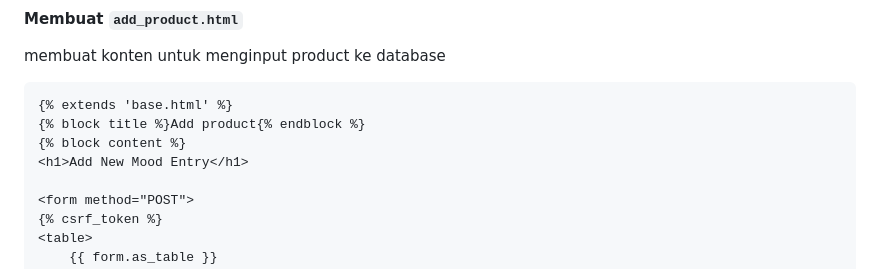
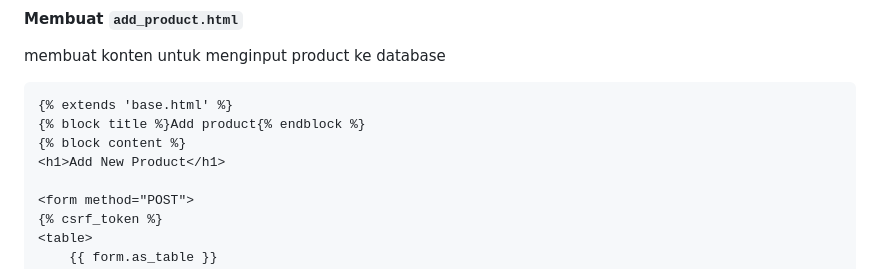
Before and after one commit to MakarimZufar/SecondChance, a Markdown page: README.md, the part around one of its changes. GitHub-like rendering.

Commit message:
solve typo in readme

```diff
--- a/README.md
+++ b/README.md
@@ -482,7 +482,7 @@ membuat konten untuk menginput product ke database
 {% extends 'base.html' %}
 {% block title %}Add product{% endblock %}
 {% block content %}
-<h1>Add New Mood Entry</h1>
+<h1>Add New Product</h1>
 
 <form method="POST">
 {% csrf_token %}
```
Also changed, not shown: other parts of README.md (+1 -1 lines).
